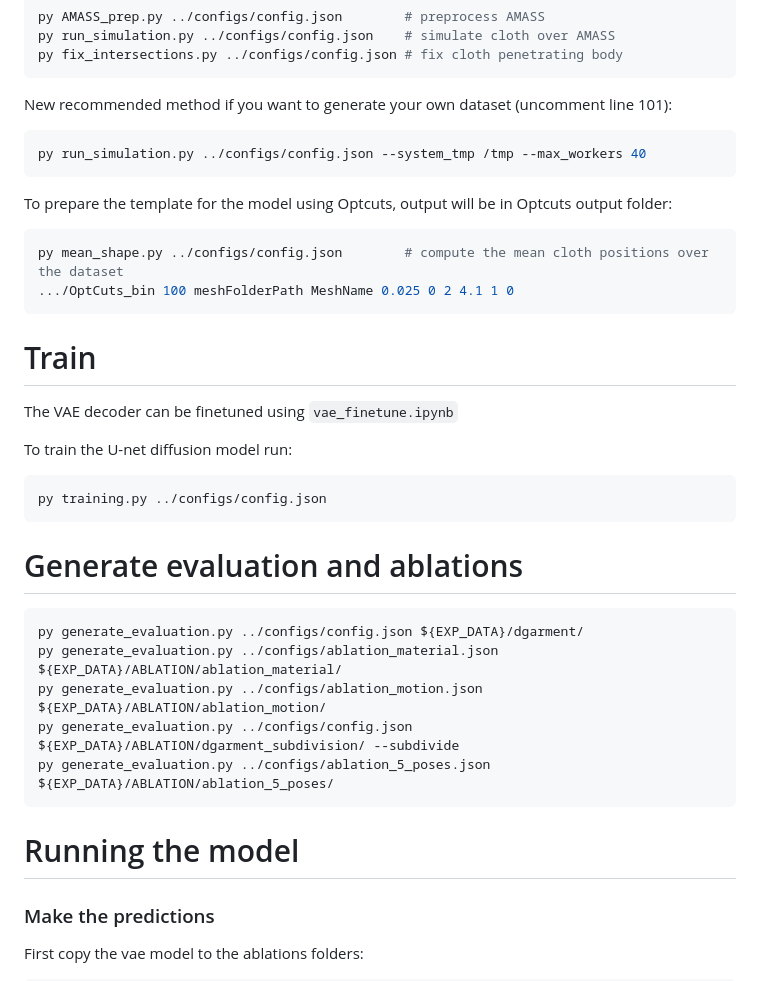
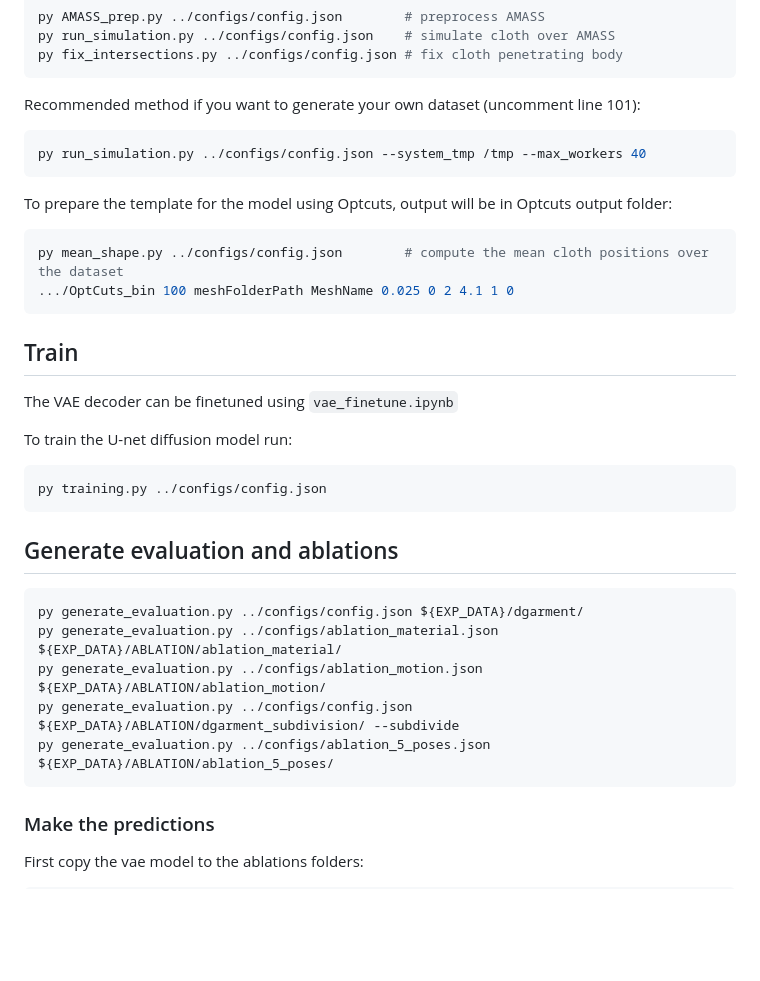
Before and after one commit to dumoulina/d-garment, a Markdown page: README.md, the part around one of its changes. Drawn GitHub-style; blank space fills up the shorter version.

````diff
--- a/README.md
+++ b/README.md
@@ -131,7 +122,7 @@ py run_simulation.py ../configs/config.json    # simulate cloth over AMASS
 py fix_intersections.py ../configs/config.json # fix cloth penetrating body
 ```
 
-New recommended method if you want to generate your own dataset (uncomment line 101):
+Recommended method if you want to generate your own dataset (uncomment line 101):
 ```sh
 py run_simulation.py ../configs/config.json --system_tmp /tmp --max_workers 40
 ```
@@ -142,7 +133,7 @@ py mean_shape.py ../configs/config.json        # compute the mean cloth position
 .../OptCuts_bin 100 meshFolderPath MeshName 0.025 0 2 4.1 1 0
 ```
 
-# Train
+## Train
 
 The VAE decoder can be finetuned using `vae_finetune.ipynb`
 
@@ -151,7 +142,7 @@ To train the U-net diffusion model run:
 py training.py ../configs/config.json
 ```
 
-# Generate evaluation and ablations
+## Generate evaluation and ablations
 
 ```sh
 py generate_evaluation.py ../configs/config.json ${EXP_DATA}/dgarment/
@@ -160,8 +151,6 @@ py generate_evaluation.py ../configs/ablation_motion.json ${EXP_DATA}/ABLATION/a
 py generate_evaluation.py ../configs/config.json ${EXP_DATA}/ABLATION/dgarment_subdivision/ --subdivide
 py generate_evaluation.py ../configs/ablation_5_poses.json ${EXP_DATA}/ABLATION/ablation_5_poses/
 ```
-
-# Running the model
 
 ### Make the predictions
 
````
Also changed, not shown: other parts of README.md (+17 -59 lines).
